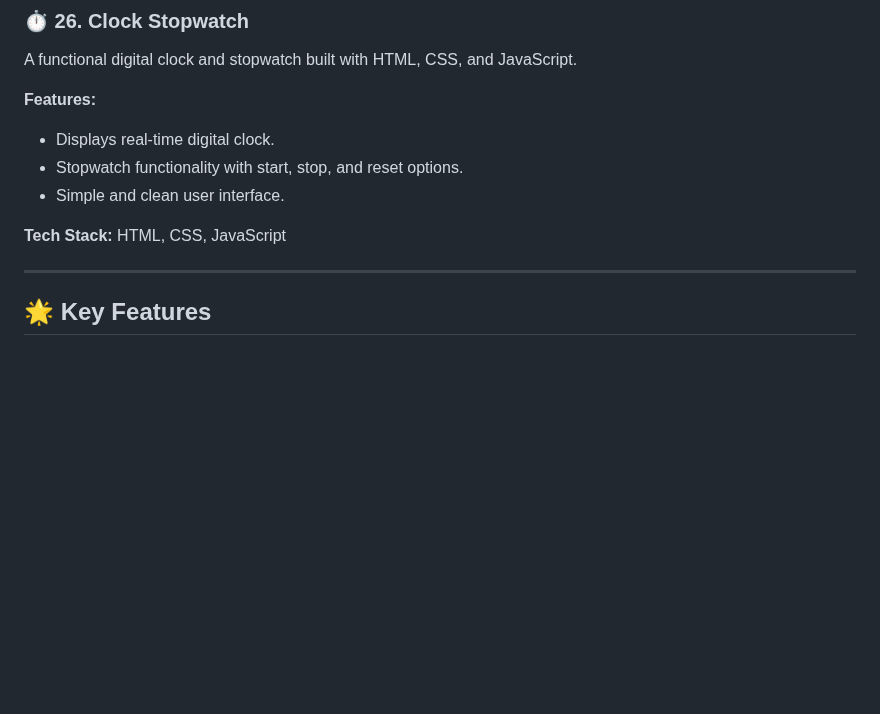
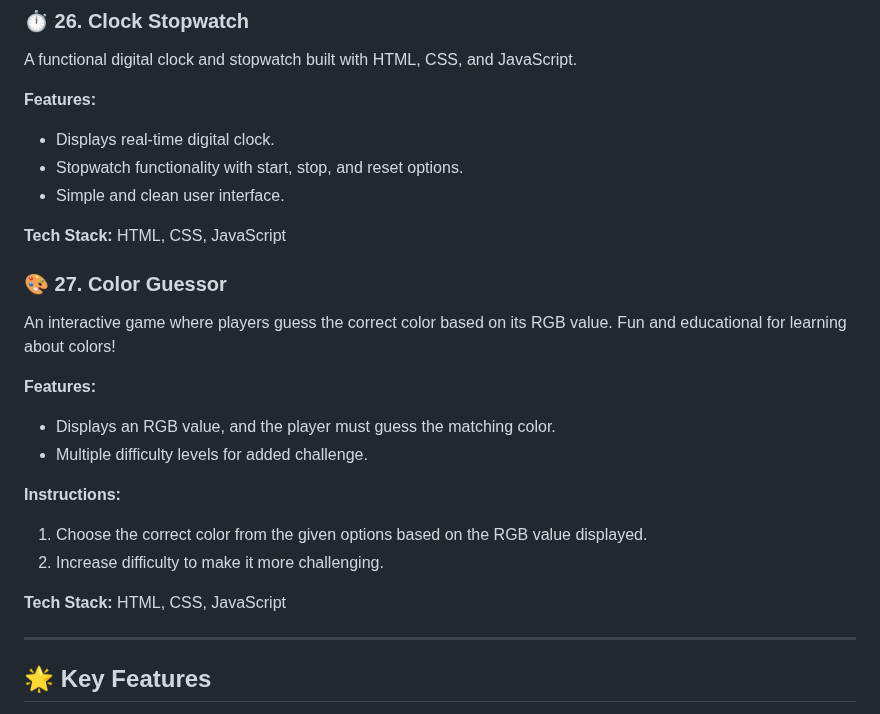
Before and after one commit to dhiwinsamrich/Web_Development_Mini_Projects, a Markdown page: README.md, the part around the change. Drawn GitHub-style; blank space fills up the shorter version.

```diff
--- a/README.md
+++ b/README.md
@@ -330,7 +330,18 @@ A functional digital clock and stopwatch built with HTML, CSS, and JavaScript.
 
 **Tech Stack:** HTML, CSS, JavaScript
 
+### 🎨 **27. Color Guessor**
+An interactive game where players guess the correct color based on its RGB value. Fun and educational for learning about colors!
 
+**Features:**
+- Displays an RGB value, and the player must guess the matching color.
+- Multiple difficulty levels for added challenge.
+
+**Instructions:**
+1. Choose the correct color from the given options based on the RGB value displayed.
+2. Increase difficulty to make it more challenging.
+
+**Tech Stack:** HTML, CSS, JavaScript
 
 ---
 
```
